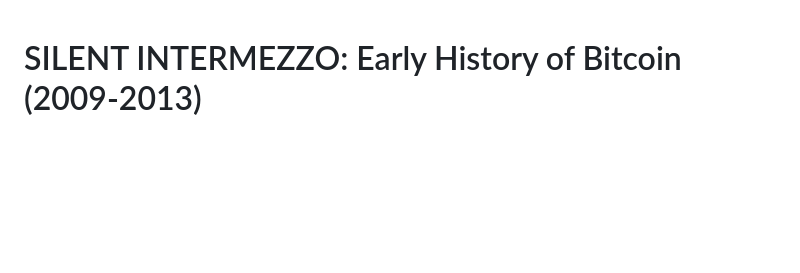
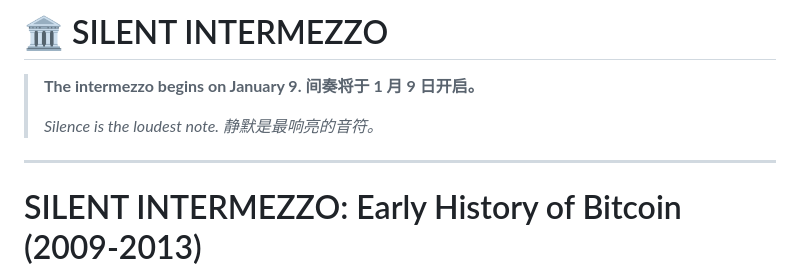
Before and after one commit to SilentIntermezzo/silentintermezzo.github.io, a Markdown page: README.md, the part around the change. Drawn GitHub-style; blank space fills up the shorter version.

```diff
--- a/README.md
+++ b/README.md
@@ -1,3 +1,13 @@
+# 🏛️ SILENT INTERMEZZO
+
+> **The intermezzo begins on January 9.**
+> **间奏将于 1 月 9 日开启。**
+>
+> *Silence is the loudest note. 静默是最响亮的音符。*
+
+---
+
+
 # SILENT INTERMEZZO: Early History of Bitcoin (2009-2013)
 ### 寂静的间奏：比特币早期断代史 (2009-2013)
 
```
